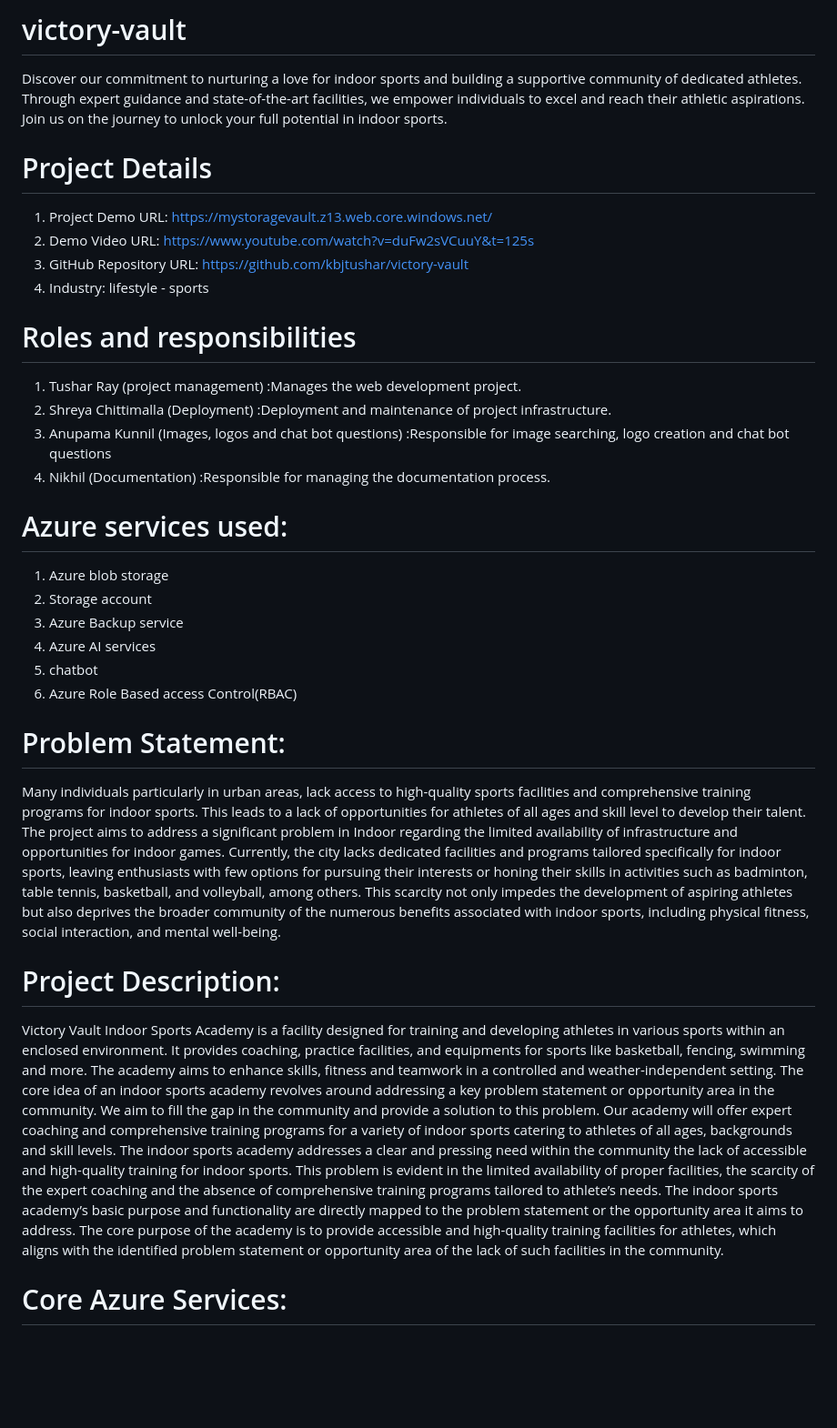
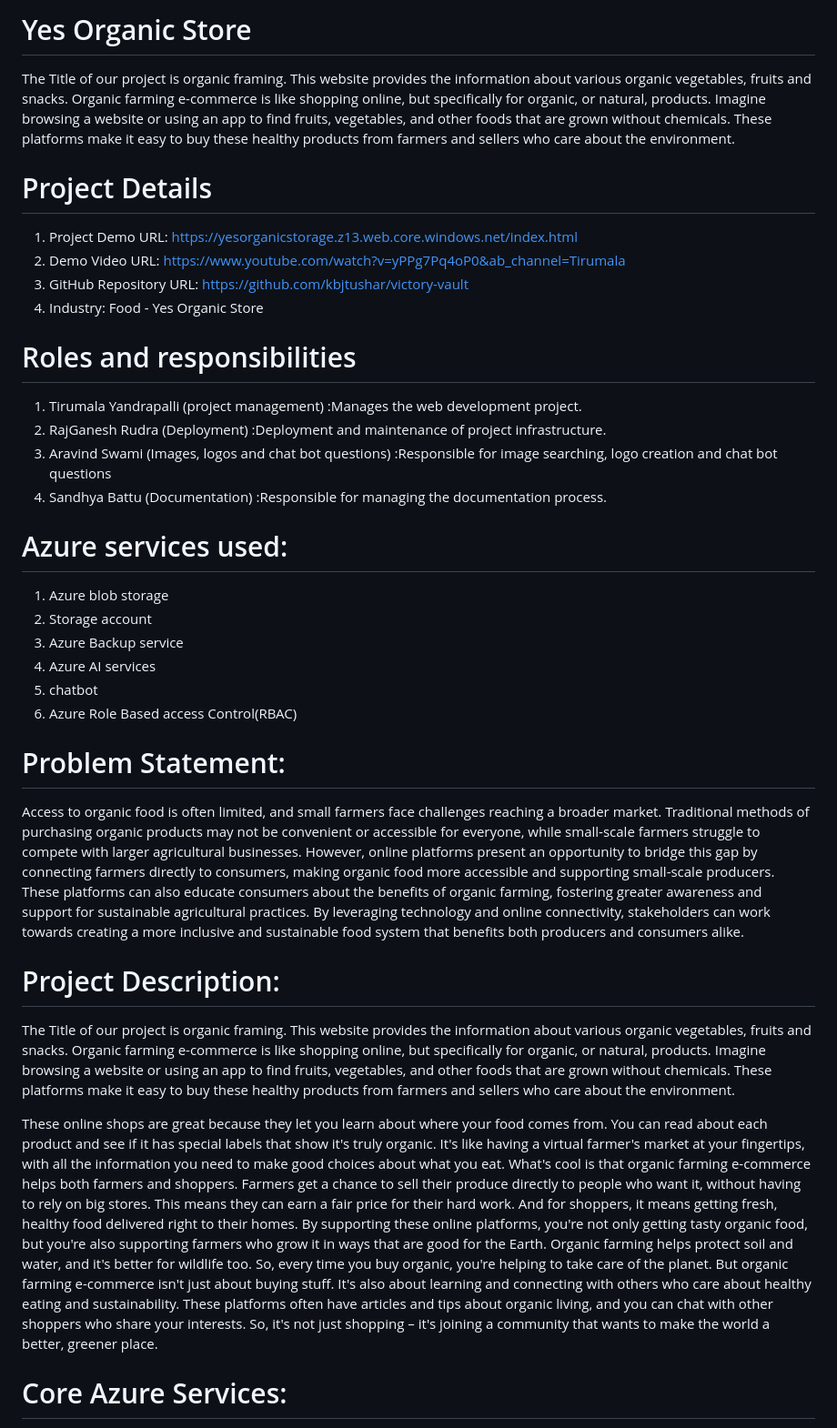
Before and after one commit to kbjtushar/victory-vault, a Markdown page: README.md, the part around the change. Shown: that part at 91% size. Rendered like a GitHub page; blank space fills up the shorter version.

```diff
--- a/README.md
+++ b/README.md
@@ -1,16 +1,16 @@
-# victory-vault
-Discover our commitment to nurturing a love for indoor sports and building a supportive community of dedicated athletes. Through expert guidance and state-of-the-art facilities, we empower individuals to excel and reach their athletic aspirations. Join us on the journey to unlock your full potential in indoor sports.
+# Yes Organic Store
+The Title of our project is organic framing. This website provides the information about various organic vegetables, fruits and snacks. Organic farming e-commerce is like shopping online, but specifically for organic, or natural, products. Imagine browsing a website or using an app to find fruits, vegetables, and other foods that are grown without chemicals. These platforms make it easy to buy these healthy products from farmers and sellers who care about the environment.
 
 # Project Details
-1. Project Demo URL: https://mystoragevault.z13.web.core.windows.net/
-2. Demo Video URL: https://www.youtube.com/watch?v=duFw2sVCuuY&t=125s
+1. Project Demo URL: https://yesorganicstorage.z13.web.core.windows.net/index.html
+2. Demo Video URL: https://www.youtube.com/watch?v=yPPg7Pq4oP0&ab_channel=Tirumala
 3. GitHub Repository URL: https://github.com/kbjtushar/victory-vault
-4. Industry: lifestyle - sports
+4. Industry: Food - Yes Organic Store
 # Roles and responsibilities
-1. Tushar Ray (project management) :Manages the web development project.
-2. Shreya Chittimalla (Deployment) :Deployment and maintenance of project infrastructure.
-3. Anupama Kunnil (Images, logos and chat bot questions) :Responsible for image searching, logo creation and chat bot questions
-4. Nikhil (Documentation) :Responsible for managing the documentation process.
+1. Tirumala Yandrapalli (project management) :Manages the web development project.
+2. RajGanesh Rudra (Deployment) :Deployment and maintenance of project infrastructure.
+3. Aravind Swami (Images, logos and chat bot questions) :Responsible for image searching, logo creation and chat bot questions
+4. Sandhya Battu (Documentation) :Responsible for managing the documentation process.
 # Azure services used:
 1. Azure blob storage
 2. Storage account
@@ -19,15 +19,16 @@ Discover our commitment to nurturing a love for indoor sports and building a sup
 5. chatbot
 6. Azure Role Based access Control(RBAC)
 # Problem Statement:
-Many individuals particularly in urban areas, lack access to high-quality sports facilities and comprehensive training programs for indoor sports. This leads to a lack of opportunities for athletes of all ages and skill level to develop their talent.
-The project aims to address a significant problem in Indoor regarding the limited availability of infrastructure and opportunities for indoor games. Currently, the city lacks dedicated facilities and programs tailored specifically for indoor sports, leaving enthusiasts with few options for pursuing their interests or honing their skills in activities such as badminton, table tennis, basketball, and volleyball, among others. This scarcity not only impedes the development of aspiring athletes but also deprives the broader community of the numerous benefits associated with indoor sports, including physical fitness, social interaction, and mental well-being.
+Access to organic food is often limited, and small farmers face challenges reaching a broader market. Traditional methods of purchasing organic products may not be convenient or accessible for everyone, while small-scale farmers struggle to compete with larger agricultural businesses. However, online platforms present an opportunity to bridge this gap by connecting farmers directly to consumers, making organic food more accessible and supporting small-scale producers. These platforms can also educate consumers about the benefits of organic farming, fostering greater awareness and support for sustainable agricultural practices. By leveraging technology and online connectivity, stakeholders can work towards creating a more inclusive and sustainable food system that benefits both producers and consumers alike.
 
 # Project Description:
-Victory Vault Indoor Sports Academy is a facility designed for training and developing athletes in various sports within an enclosed environment. It provides coaching, practice facilities, and equipments for sports like basketball, fencing, swimming and more. The academy aims to enhance skills, fitness and teamwork in a controlled and weather-independent setting.
-The core idea of an indoor sports academy revolves around addressing a key problem statement or opportunity area in the community.
-We aim to fill the gap in the community and provide a solution to this problem. Our academy will offer expert coaching and comprehensive training programs for a variety of indoor sports catering to athletes of all ages, backgrounds and skill levels.
-The indoor sports academy addresses a clear and pressing need within the community the lack of accessible and high-quality training for indoor sports. This problem is evident in the limited availability of proper facilities, the scarcity of the expert coaching and the absence of comprehensive training programs tailored to athlete’s needs.
-The indoor sports academy’s basic purpose and functionality are directly mapped to the problem statement or the opportunity area it aims to address. The core purpose of the academy is to provide accessible and high-quality training facilities for athletes, which aligns with the identified problem statement or opportunity area of the lack of such facilities in the community.
+The Title of our project is organic framing. This website provides the information about various organic vegetables, fruits and snacks. Organic farming e-commerce is like shopping online, but specifically for organic, or natural, products. Imagine browsing a website or using an app to find fruits, vegetables, and other foods that are grown without chemicals. These platforms make it easy to buy these healthy products from farmers and sellers who care about the environment.
+
+These online shops are great because they let you learn about where your food comes from. You can read about each product and see if it has special labels that show it's truly organic. It's like having a virtual farmer's market at your fingertips, with all the information you need to make good choices about what you eat.
+What's cool is that organic farming e-commerce helps both farmers and shoppers. Farmers get a chance to sell their produce directly to people who want it, without having to rely on big stores. This means they can earn a fair price for their hard work. And for shoppers, it means getting fresh, healthy food delivered right to their homes.
+By supporting these online platforms, you're not only getting tasty organic food, but you're also supporting farmers who grow it in ways that are good for the Earth. Organic farming helps protect soil and water, and it's better for wildlife too. So, every time you buy organic, you're helping to take care of the planet.
+But organic farming e-commerce isn't just about buying stuff. It's also about learning and connecting with others who care about healthy eating and sustainability. These platforms often have articles and tips about organic living, and you can chat with other shoppers who share your interests. So, it's not just shopping – it's joining a community that wants to make the world a better, greener place.
+
 # Core Azure Services:
 Azure Blob Storage:- Azure Blob Storage is Microsoft's scalable object storage solution in the Azure cloud. It enables secure and cost-effective storage of unstructured data, such as documents and images. Offering seamless integration with applications, it supports data of any size and optimizes accessibility through a globally distributed network.
 Azure Storage Account:- Azure Storage Account is a foundational component in Microsoft Azure, providing secure and scalable cloud storage. It supports various storage services like Blob, File, Queue, and Table, accommodating diverse data types. With features such as redundancy options and access controls, it ensures reliable and efficient data management.
```
